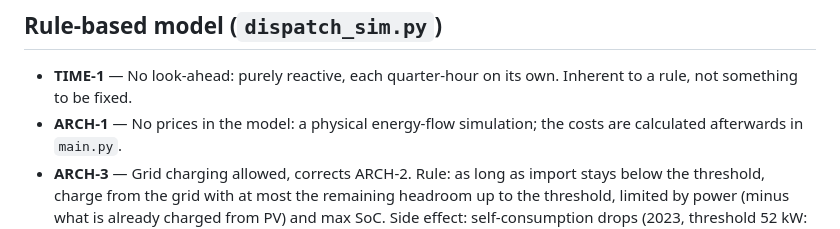
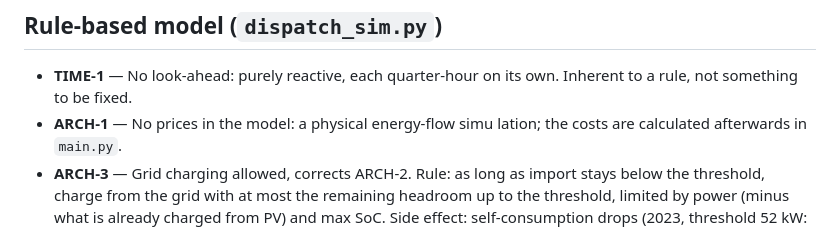
Before and after one commit to Wout-code/bess-office, a Markdown page: ASSUMPTIONS.md, the part around the change. Rendered like a GitHub page.

```diff
--- a/ASSUMPTIONS.md
+++ b/ASSUMPTIONS.md
@@ -213,7 +213,7 @@ Both models are costed with the same formula (`compute_financial_metrics` in
 
 - **TIME-1** — No look-ahead: purely reactive, each quarter-hour on its own.
   Inherent to a rule, not something to be fixed.
-- **ARCH-1** — No prices in the model: a physical energy-flow simulation; the
+- **ARCH-1** — No prices in the model: a physical energy-flow simu  lation; the
   costs are calculated afterwards in `main.py`.
 - **ARCH-3** — Grid charging allowed, corrects ARCH-2. Rule: as long as import
   stays below the threshold, charge from the grid with at most the remaining
```
Also changed, not shown: README.md (+5 -2 lines), results/cost_breakdown.png, results/savings_breakdown.png (added), 2 other files.
